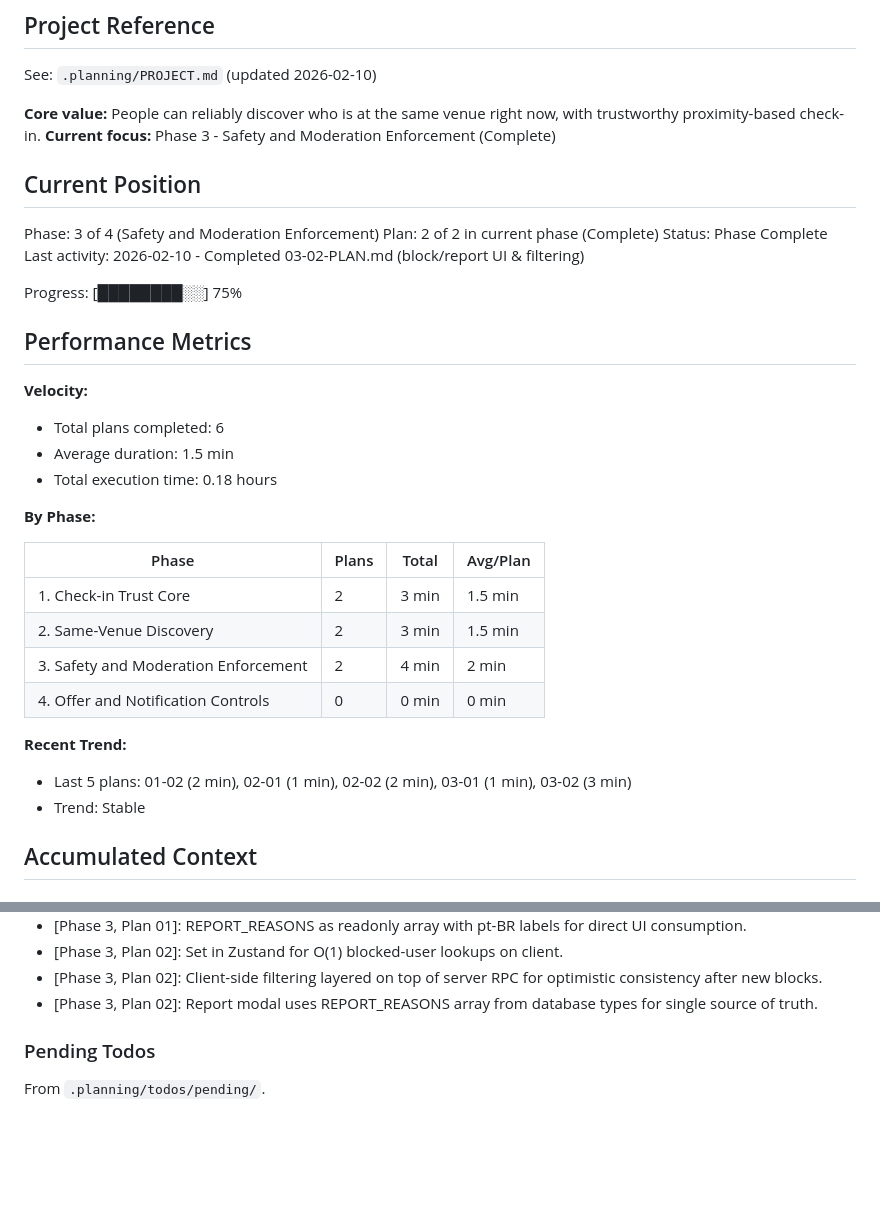
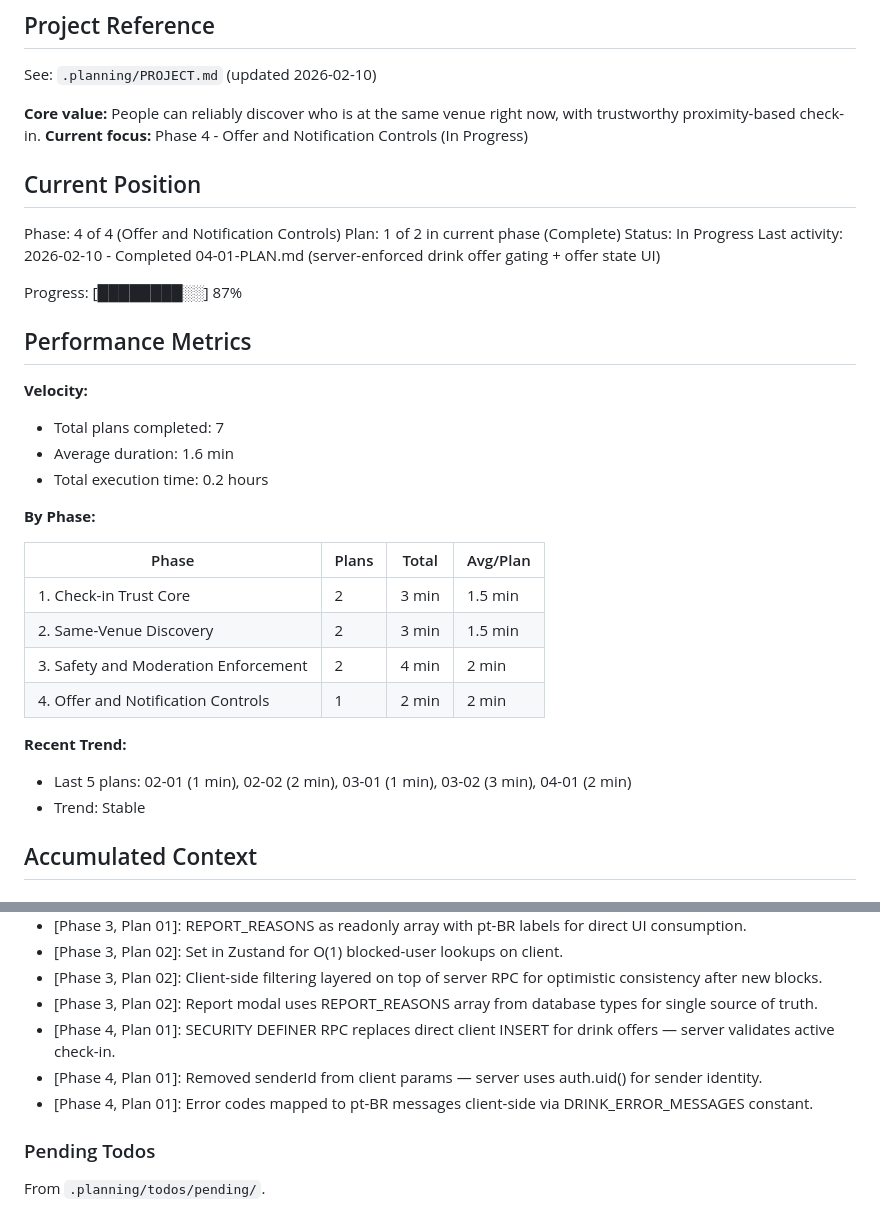
Before and after one commit to augustoFranke/Ta-la, a Markdown page: .planning/STATE.md, 2 parts joined by grey strips. Drawn GitHub-style; blank space fills up the shorter version.

Commit message:
docs(04-01): complete server-enforced drink offer gating plan
- SUMMARY.md with task commits and decisions
- STATE.md updated to Phase 4 Plan 1 complete
- ROADMAP.md marks 04-01 as done

```diff
--- a/.planning/STATE.md
+++ b/.planning/STATE.md
@@ -5,23 +5,23 @@
 See: `.planning/PROJECT.md` (updated 2026-02-10)
 
 **Core value:** People can reliably discover who is at the same venue right now, with trustworthy proximity-based check-in.
-**Current focus:** Phase 3 - Safety and Moderation Enforcement (Complete)
+**Current focus:** Phase 4 - Offer and Notification Controls (In Progress)
 
 ## Current Position
 
-Phase: 3 of 4 (Safety and Moderation Enforcement)
-Plan: 2 of 2 in current phase (Complete)
-Status: Phase Complete
-Last activity: 2026-02-10 - Completed 03-02-PLAN.md (block/report UI & filtering)
+Phase: 4 of 4 (Offer and Notification Controls)
+Plan: 1 of 2 in current phase (Complete)
+Status: In Progress
+Last activity: 2026-02-10 - Completed 04-01-PLAN.md (server-enforced drink offer gating + offer state UI)
 
-Progress: [████████░░] 75%
+Progress: [████████░░] 87%
 
 ## Performance Metrics
 
 **Velocity:**
-- Total plans completed: 6
-- Average duration: 1.5 min
-- Total execution time: 0.18 hours
+- Total plans completed: 7
+- Average duration: 1.6 min
+- Total execution time: 0.2 hours
 
 **By Phase:**
 
@@ -30,10 +30,10 @@ Progress: [████████░░] 75%
 | 1. Check-in Trust Core | 2 | 3 min | 1.5 min |
 | 2. Same-Venue Discovery | 2 | 3 min | 1.5 min |
 | 3. Safety and Moderation Enforcement | 2 | 4 min | 2 min |
-| 4. Offer and Notification Controls | 0 | 0 min | 0 min |
+| 4. Offer and Notification Controls | 1 | 2 min | 2 min |
 
 **Recent Trend:**
-- Last 5 plans: 01-02 (2 min), 02-01 (1 min), 02-02 (2 min), 03-01 (1 min), 03-02 (3 min)
+- Last 5 plans: 02-01 (1 min), 02-02 (2 min), 03-01 (1 min), 03-02 (3 min), 04-01 (2 min)
 - Trend: Stable
 
 ## Accumulated Context
@@ -64,6 +64,9 @@ Recent decisions affecting current work:
 - [Phase 3, Plan 02]: Set<string> in Zustand for O(1) blocked-user lookups on client.
 - [Phase 3, Plan 02]: Client-side filtering layered on top of server RPC for optimistic consistency after new blocks.
 - [Phase 3, Plan 02]: Report modal uses REPORT_REASONS array from database types for single source of truth.
+- [Phase 4, Plan 01]: SECURITY DEFINER RPC replaces direct client INSERT for drink offers — server validates active check-in.
+- [Phase 4, Plan 01]: Removed senderId from client params — server uses auth.uid() for sender identity.
+- [Phase 4, Plan 01]: Error codes mapped to pt-BR messages client-side via DRINK_ERROR_MESSAGES constant.
 
 ### Pending Todos
 
```
Also changed, not shown: other parts of .planning/STATE.md (+2 -2 lines), .planning/ROADMAP.md (+2 -2 lines), 1 other file.
